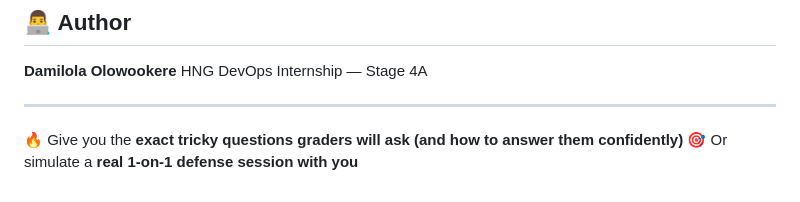
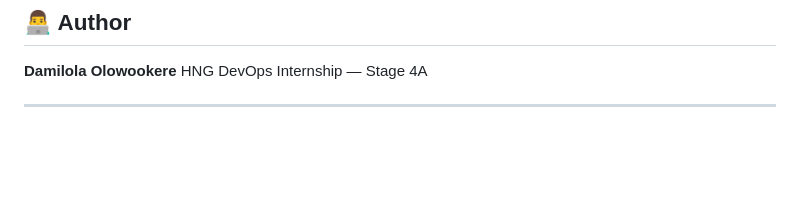
Before and after one commit to mosesajayi458-pixel/hng14-stage4-devops, a Markdown page: README.md, the part around the change. Rendered like a GitHub page; blank space fills up the shorter version.

Commit message:
Update README with project details and instructions

```diff
--- a/README.md
+++ b/README.md
@@ -327,5 +327,3 @@ If asked “why did you design it this way?”:
 HNG DevOps Internship — Stage 4A
 
 ---
-🔥 Give you the **exact tricky questions graders will ask (and how to answer them confidently)**
-🎯 Or simulate a **real 1-on-1 defense session with you**
```
